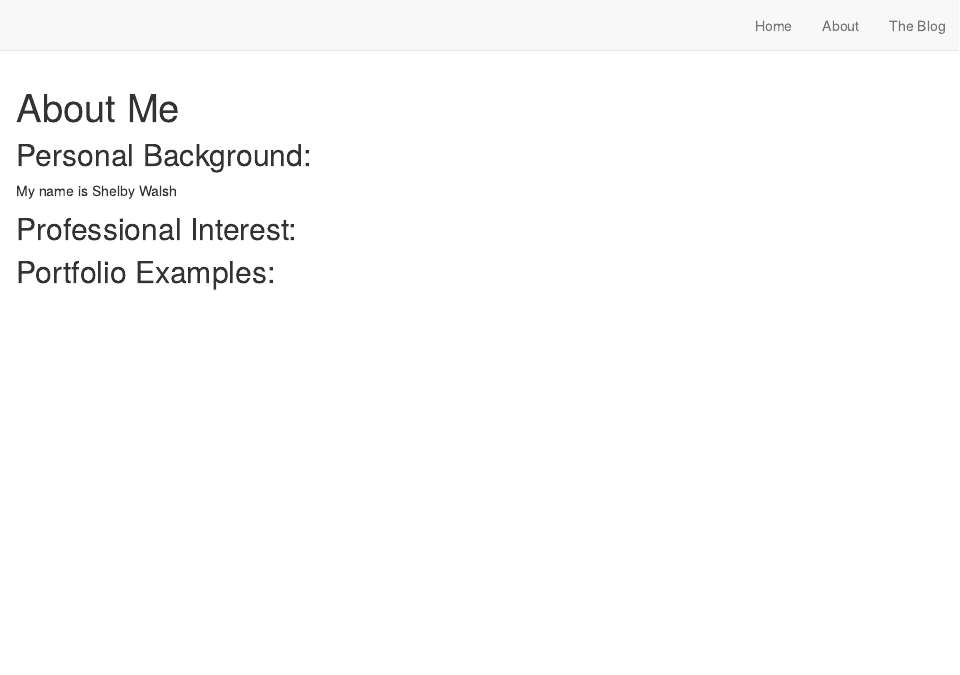
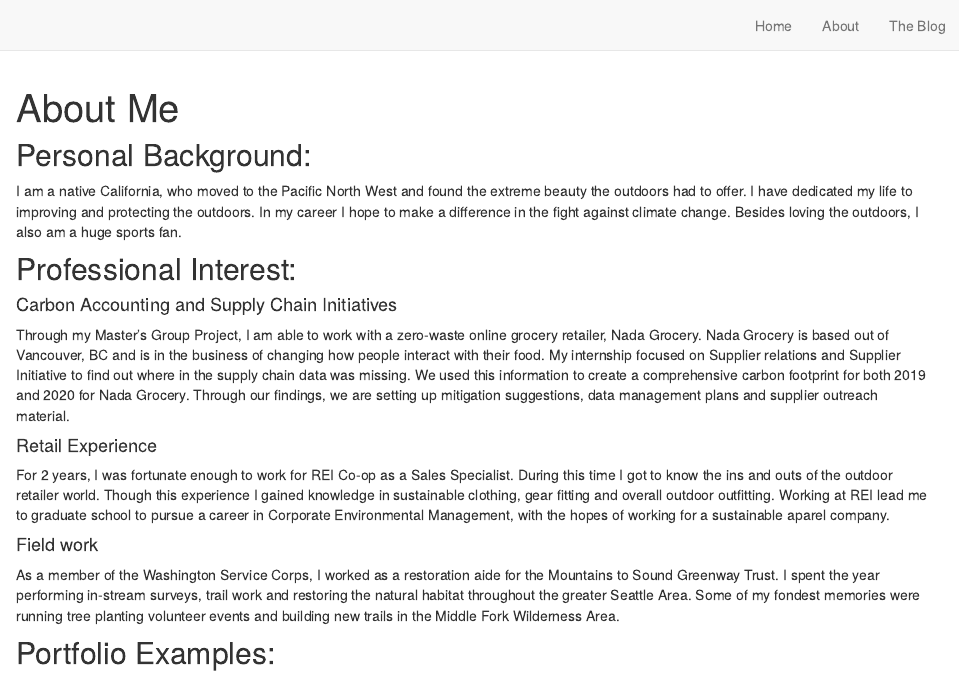
Before and after one commit to shelbywalsh/shelby_website, an R Markdown document (about.Rmd): the page in a window 1100 px wide, from its top. Rendered offline with R 4.5, knitr and Pandoc, with nearby package versions; drawn as R Markdown's standard HTML page in place of the format the file asks for.

Commit message:
writing a bit about myself

````diff
--- a/about.Rmd
+++ b/about.Rmd
@@ -1,7 +1,7 @@
 ---
 title: "About Me"
 description: |
-  Some additional details about the website
+  A bit of background about who I am and who I want to be.
 ---
 
 ```{r setup, include=FALSE}
@@ -9,9 +9,18 @@ knitr::opts_chunk$set(echo = FALSE)
 ```
 
 ## Personal Background:
-My name is Shelby Walsh
+I am a native California, who moved to the Pacific North West and found the extreme beauty the outdoors had to offer. I have dedicated my life to improving and protecting the outdoors. In my career I hope to make a difference in the fight against climate change. Besides loving the outdoors, I also am a huge sports fan.
 
 
 ## Professional Interest:
 
+#### Carbon Accounting and Supply Chain Initiatives
+Through my Master's Group Project, I am able to work with a zero-waste online grocery retailer, Nada Grocery. Nada Grocery is based out of Vancouver, BC and is in the business of changing how people interact with their food. My internship focused on Supplier relations and Supplier Initiative to find out where in the supply chain data was missing. We used this information to create a comprehensive carbon footprint for both 2019 and 2020 for Nada Grocery. Through our findings, we are setting up mitigation suggestions, data management plans and supplier outreach material.
+
+#### Retail Experience
+For 2 years, I was fortunate enough to work for REI Co-op as a Sales Specialist. During this time I got to know the ins and outs of the outdoor retailer world. Though this experience I gained knowledge in sustainable clothing, gear fitting and overall outdoor outfitting. Working at REI lead me to graduate school to pursue a career in Corporate Environmental Management, with the hopes of working for a sustainable aparel company.
+
+#### Field work
+As a member of the Washington Service Corps, I worked as a restoration aide for the Mountains to Sound Greenway Trust. I spent the year performing in-stream surveys, trail work and restoring the natural habitat throughout the greater Seattle Area. Some of my fondest memories were running tree planting volunteer events and building new trails in the Middle Fork Wilderness Area.
+
 ## Portfolio Examples:
````
Also changed, not shown: index.Rmd (+1 -1 lines), SPHJE2191.jpeg (added), docs/search.json, 3 other files.
